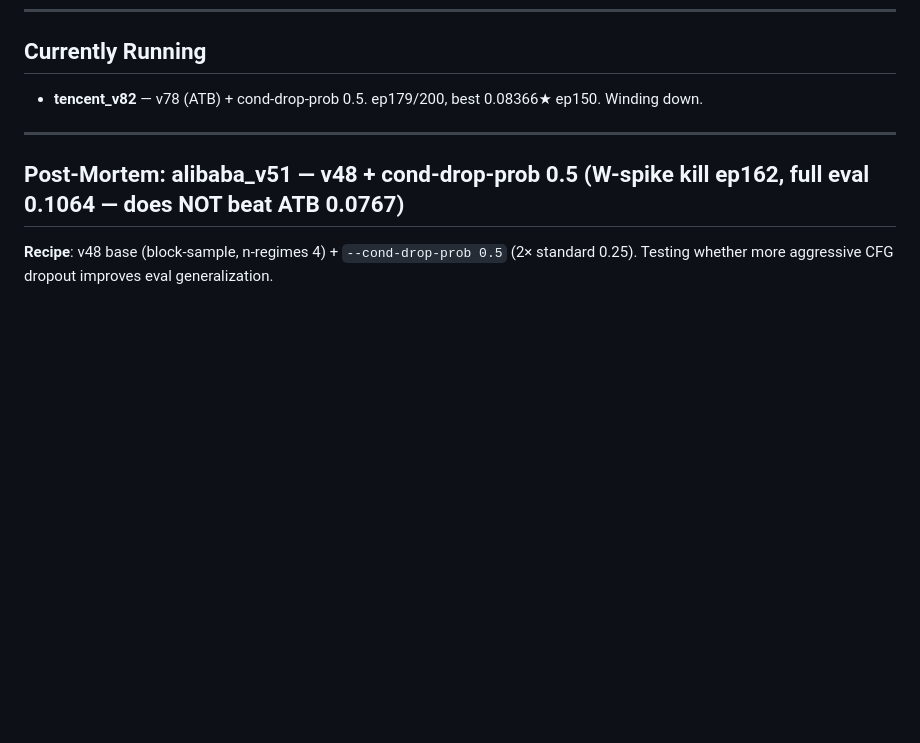
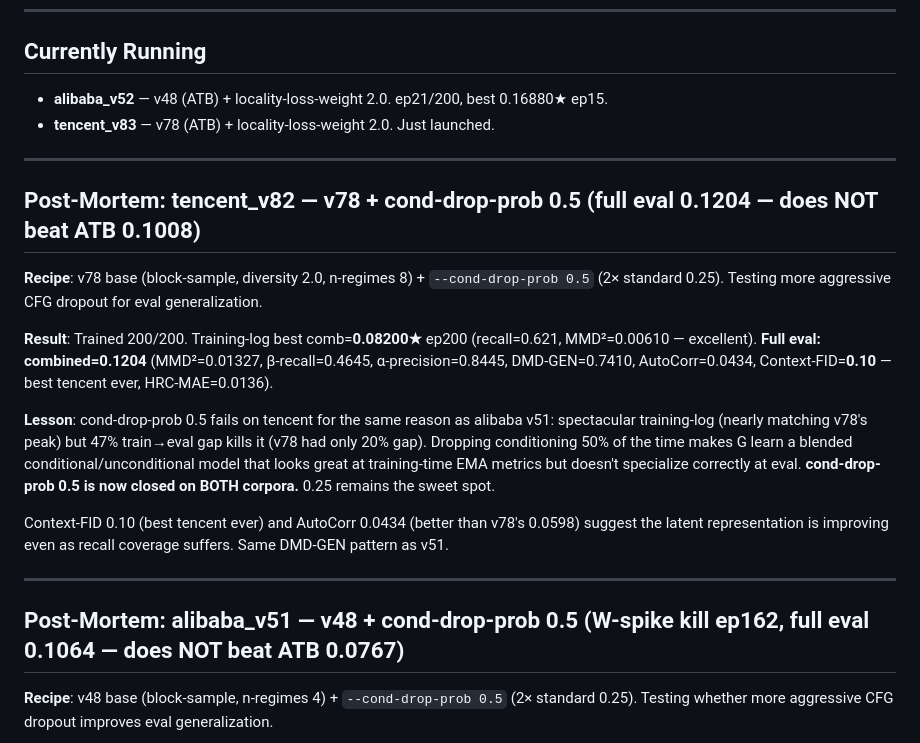
Before and after one commit to darrelllong/Zarathustra, a Markdown page: VERSIONS.md, the part around the change. Rendered like a GitHub page; blank space fills up the shorter version.

Commit message:
v82 full eval 0.1204 (doesn't beat ATB 0.1008); cond-drop 0.5 closed both corpora; launch v83
tencent_v82: training-log 0.08200★ but 47% eval gap. Same failure as alibaba v51.
cond-drop-prob 0.5 definitively closed on both corpora (v51 alibaba, v82 tencent).
Context-FID 0.10 best tencent ever, but combined not competitive.
Launched tencent_v83 + alibaba_v52: both testing locality-loss-weight 2.0.

Co-Authored-By: Claude Opus 4.6 <noreply@anthropic.com>

```diff
--- a/VERSIONS.md
+++ b/VERSIONS.md
@@ -6,7 +6,20 @@ All runs use oracle_general Tencent Block 2020 1M corpus (3234 files) unless not
 
 ## Currently Running
 
-- **tencent_v82** — v78 (ATB) + cond-drop-prob 0.5. ep179/200, best 0.08366★ ep150. Winding down.
+- **alibaba_v52** — v48 (ATB) + locality-loss-weight 2.0. ep21/200, best 0.16880★ ep15.
+- **tencent_v83** — v78 (ATB) + locality-loss-weight 2.0. Just launched.
+
+---
+
+## Post-Mortem: tencent_v82 — v78 + cond-drop-prob 0.5 (full eval 0.1204 — does NOT beat ATB 0.1008)
+
+**Recipe**: v78 base (block-sample, diversity 2.0, n-regimes 8) + `--cond-drop-prob 0.5` (2× standard 0.25). Testing more aggressive CFG dropout for eval generalization.
+
+**Result**: Trained 200/200. Training-log best comb=**0.08200★** ep200 (recall=0.621, MMD²=0.00610 — excellent). **Full eval: combined=0.1204** (MMD²=0.01327, β-recall=0.4645, α-precision=0.8445, DMD-GEN=0.7410, AutoCorr=0.0434, Context-FID=**0.10** — best tencent ever, HRC-MAE=0.0136).
+
+**Lesson**: cond-drop-prob 0.5 fails on tencent for the same reason as alibaba v51: spectacular training-log (nearly matching v78's peak) but 47% train→eval gap kills it (v78 had only 20% gap). Dropping conditioning 50% of the time makes G learn a blended conditional/unconditional model that looks great at training-time EMA metrics but doesn't specialize correctly at eval. **cond-drop-prob 0.5 is now closed on BOTH corpora.** 0.25 remains the sweet spot.
+
+Context-FID 0.10 (best tencent ever) and AutoCorr 0.0434 (better than v78's 0.0598) suggest the latent representation is improving even as recall coverage suffers. Same DMD-GEN pattern as v51.
 
 ---
 
```
